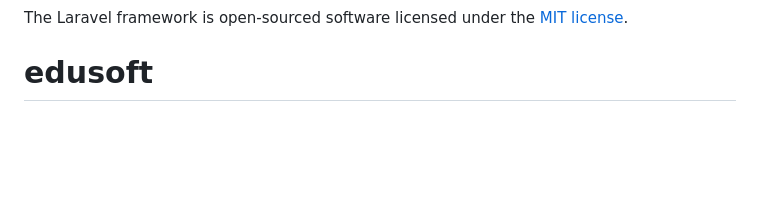
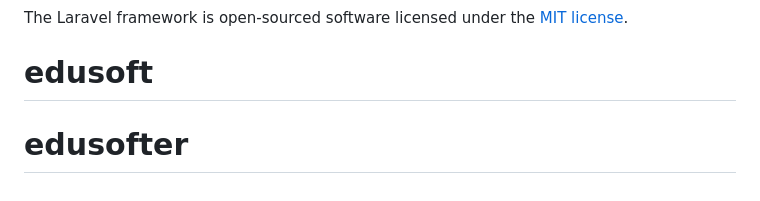
Before and after one commit to AdeotiDev/hisgrace, a Markdown page: README.md, the part around the change. Drawn GitHub-style; blank space fills up the shorter version.

```diff
--- a/README.md
+++ b/README.md
@@ -65,3 +65,4 @@ If you discover a security vulnerability within Laravel, please send an e-mail t
 
 The Laravel framework is open-sourced software licensed under the [MIT license](https://opensource.org/licenses/MIT).
 # edusoft
+# edusofter
```
